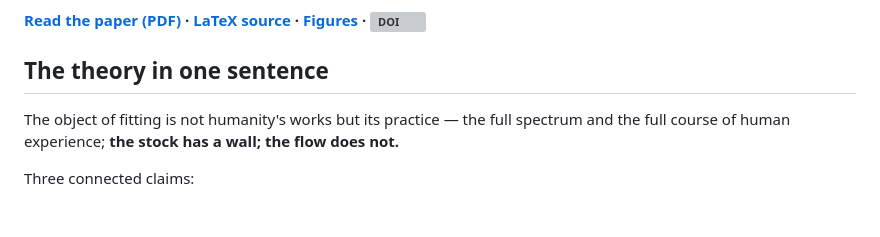
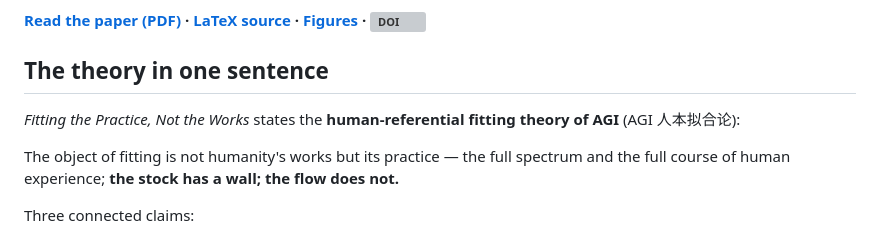
Before and after one commit to yuyuguilab/practice-fitting-theory, a Markdown page: README.md, the part around the change. Rendered like a GitHub page; blank space fills up the shorter version; grey boxes are pictures that could not be loaded.

Commit message:
READMEs gain the official name: AGI 人本拟合论 / human-referential fitting theory

```diff
--- a/README.md
+++ b/README.md
@@ -7,6 +7,8 @@
 **[Read the paper (PDF)](paper.pdf) · [LaTeX source](paper.tex) · [Figures](figures/) · [![DOI](https://zenodo.org/badge/DOI/10.5281/zenodo.23391808.svg)](https://doi.org/10.5281/zenodo.23391808)**
 
 ## The theory in one sentence
+
+*Fitting the Practice, Not the Works* states the **human-referential fitting theory of AGI** (AGI 人本拟合论):
 
 The object of fitting is not humanity's works but its practice — the full spectrum and the full course of human experience; **the stock has a wall; the flow does not.**
 
```
